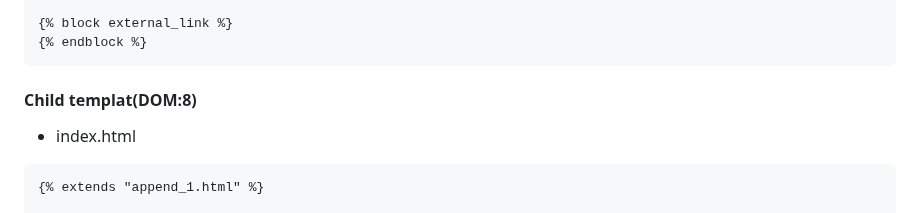
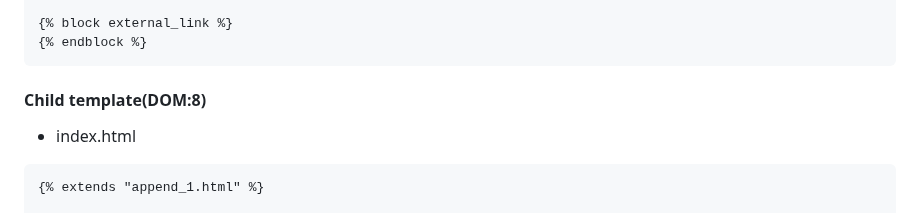
Before and after one commit to 32naosummitkiya26-collab/Blade-Convert-Hub-Plus, a Markdown page: Append/Djan-Level1-subview.md, the part around the change. Rendered like a GitHub page.

````diff
--- a/Append/Djan-Level1-subview.md
+++ b/Append/Djan-Level1-subview.md
@@ -389,7 +389,7 @@
 {% block external_link %}
 {% endblock %}
 ```
-#### Child templat(DOM:8)
+#### Child template(DOM:8)
 - index.html
 ```django
 {% extends "append_1.html" %}
````
